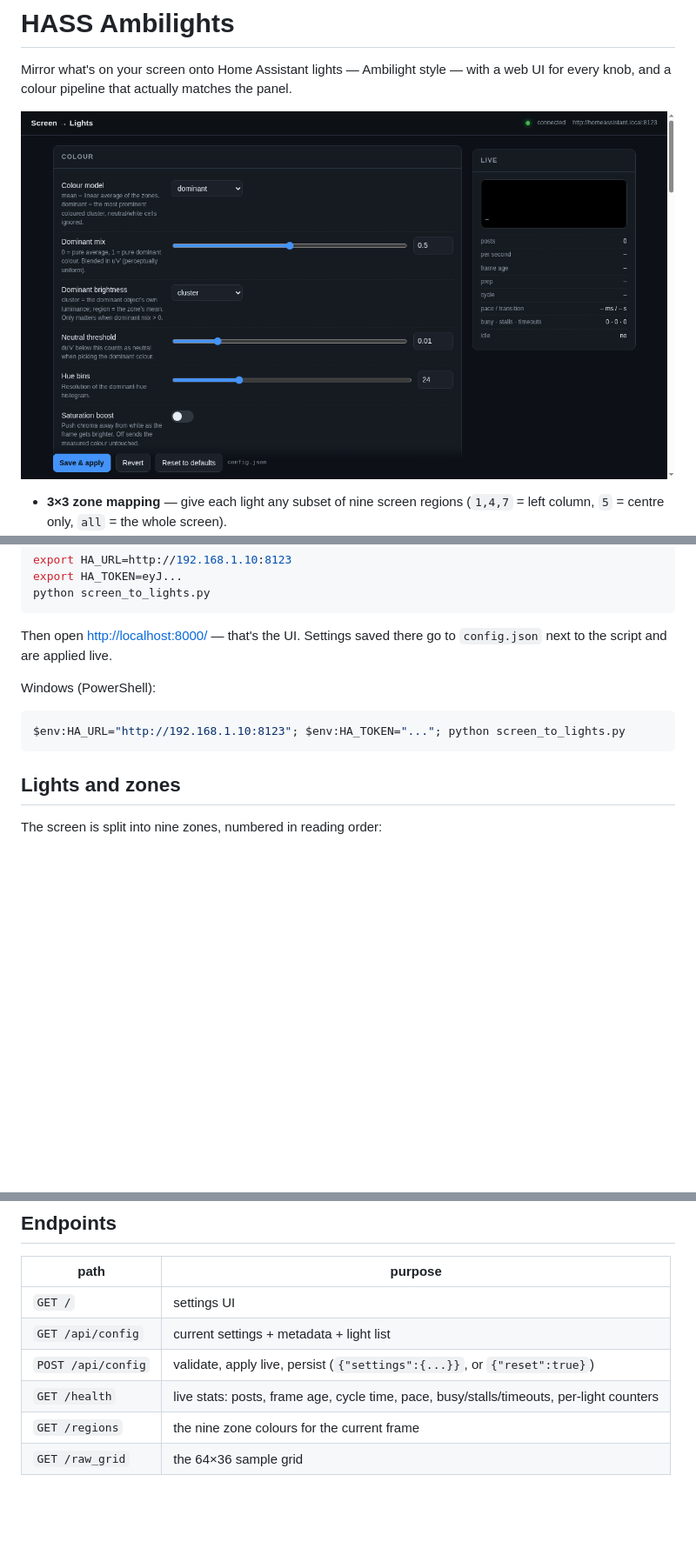
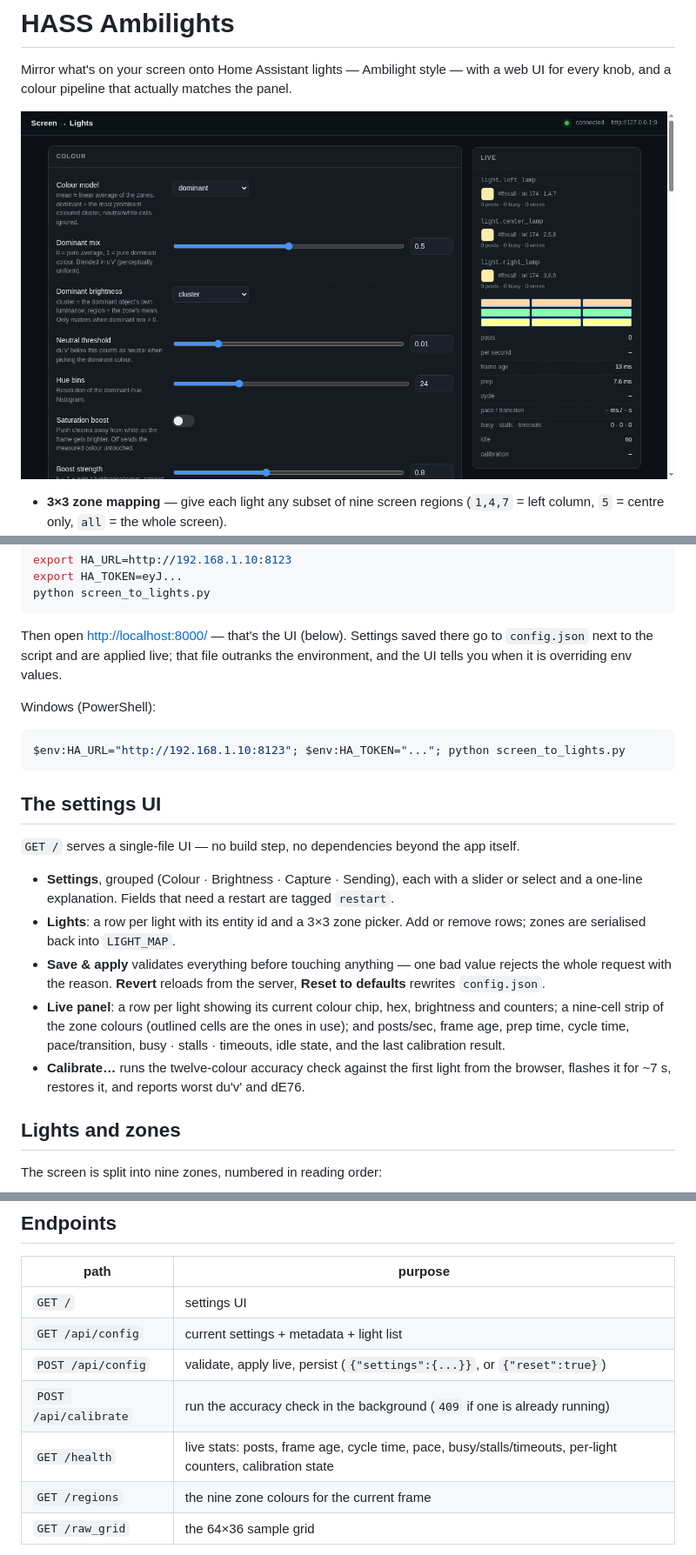
Before and after one commit to Mozburg/HASS_Ambilights, a Markdown page: README.md, 3 parts joined by grey strips. Shown at 87% size. Rendered like a GitHub page; pictures changed too: docs/ui.png; blank space fills up the shorter version.

````diff
--- a/README.md
+++ b/README.md
@@ -38,14 +38,33 @@ export HA_TOKEN=eyJ...
 python screen_to_lights.py
 ```
 
-Then open <http://localhost:8000/> — that's the UI. Settings saved there go to
-`config.json` next to the script and are applied live.
+Then open <http://localhost:8000/> — that's the UI (below). Settings saved there go
+to `config.json` next to the script and are applied live; that file outranks the
+environment, and the UI tells you when it is overriding env values.
 
 Windows (PowerShell):
 
 ```powershell
 $env:HA_URL="http://192.168.1.10:8123"; $env:HA_TOKEN="..."; python screen_to_lights.py
 ```
+
+## The settings UI
+
+`GET /` serves a single-file UI — no build step, no dependencies beyond the app itself.
+
+- **Settings**, grouped (Colour · Brightness · Capture · Sending), each with a slider or
+  select and a one-line explanation. Fields that need a restart are tagged `restart`.
+- **Lights**: a row per light with its entity id and a 3×3 zone picker. Add or remove
+  rows; zones are serialised back into `LIGHT_MAP`.
+- **Save & apply** validates everything before touching anything — one bad value
+  rejects the whole request with the reason. **Revert** reloads from the server,
+  **Reset to defaults** rewrites `config.json`.
+- **Live panel**: a row per light showing its current colour chip, hex, brightness and
+  counters; a nine-cell strip of the zone colours (outlined cells are the ones in use);
+  and posts/sec, frame age, prep time, cycle time, pace/transition, busy · stalls ·
+  timeouts, idle state, and the last calibration result.
+- **Calibrate…** runs the twelve-colour accuracy check against the first light from the
+  browser, flashes it for ~7 s, restores it, and reports worst du'v' and dE76.
 
 ## Lights and zones
 
@@ -91,7 +110,8 @@ keeps the zone's overall level.
 | `GET /` | settings UI |
 | `GET /api/config` | current settings + metadata + light list |
 | `POST /api/config` | validate, apply live, persist (`{"settings":{...}}`, or `{"reset":true}`) |
-| `GET /health` | live stats: posts, frame age, cycle time, pace, busy/stalls/timeouts, per-light counters |
+| `POST /api/calibrate` | run the accuracy check in the background (`409` if one is already running) |
+| `GET /health` | live stats: posts, frame age, cycle time, pace, busy/stalls/timeouts, per-light counters, calibration state |
 | `GET /regions` | the nine zone colours for the current frame |
 | `GET /raw_grid` | the 64×36 sample grid |
 
````
Also changed, not shown: 4 other files.
